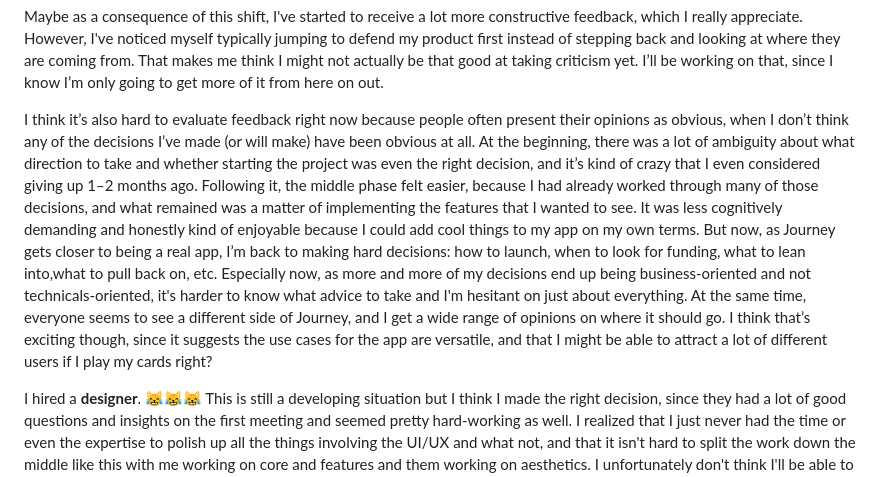
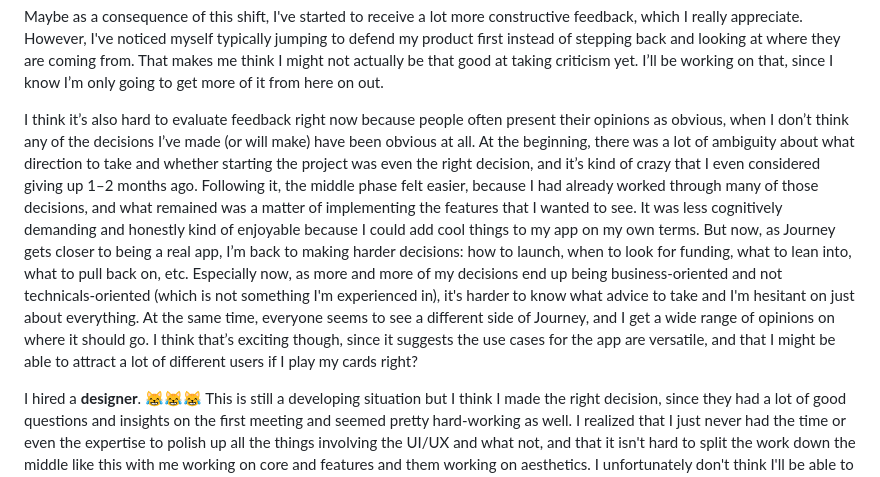
Before and after one commit to joasheng/joasheng, a Markdown page: entries/4.md, the part around the change. Rendered like a GitHub page.

Commit message:
minor wording

```diff
--- a/entries/4.md
+++ b/entries/4.md
@@ -9,7 +9,7 @@ But I digress: the bottom line is that Journey is really starting to **feel like
 
 Maybe as a consequence of this shift, I've started to receive a lot more constructive feedback, which I really appreciate. However, I've noticed myself typically jumping to defend my product first instead of stepping back and looking at where they are coming from. That makes me think I might not actually be that good at taking criticism yet. I’ll be working on that, since I know I’m only going to get more of it from here on out.
 
-I think it’s also hard to evaluate feedback right now because people often present their opinions as obvious, when I don’t think any of the decisions I’ve made (or will make) have been obvious at all. At the beginning, there was a lot of ambiguity about what direction to take and whether starting the project was even the right decision, and it’s kind of crazy that I even considered giving up 1–2 months ago. Following it, the middle phase felt easier, because I had already worked through many of those decisions, and what remained was a matter of implementing the features that I wanted to see. It was less cognitively demanding and honestly kind of enjoyable because I could add cool things to my app on my own terms. But now, as Journey gets closer to being a real app, I’m back to making hard decisions: how to launch, when to look for funding, what to lean into,what to pull back on, etc. Especially now, as more and more of my decisions end up being business-oriented and not technicals-oriented, it's harder to know what advice to take and I'm hesitant on just about everything. At the same time, everyone seems to see a different side of Journey, and I get a wide range of opinions on where it should go. I think that’s exciting though, since it suggests the use cases for the app are versatile, and that I might be able to attract a lot of different users if I play my cards right?
+I think it’s also hard to evaluate feedback right now because people often present their opinions as obvious, when I don’t think any of the decisions I’ve made (or will make) have been obvious at all. At the beginning, there was a lot of ambiguity about what direction to take and whether starting the project was even the right decision, and it’s kind of crazy that I even considered giving up 1–2 months ago. Following it, the middle phase felt easier, because I had already worked through many of those decisions, and what remained was a matter of implementing the features that I wanted to see. It was less cognitively demanding and honestly kind of enjoyable because I could add cool things to my app on my own terms. But now, as Journey gets closer to being a real app, I’m back to making harder decisions: how to launch, when to look for funding, what to lean into, what to pull back on, etc. Especially now, as more and more of my decisions end up being business-oriented and not technicals-oriented (which is not something I'm experienced in), it's harder to know what advice to take and I'm hesitant on just about everything. At the same time, everyone seems to see a different side of Journey, and I get a wide range of opinions on where it should go. I think that’s exciting though, since it suggests the use cases for the app are versatile, and that I might be able to attract a lot of different users if I play my cards right?
 
 I hired a **designer**. 😹😹😹 This is still a developing situation but I think I made the right decision, since they had a lot of good questions and insights on the first meeting and seemed pretty hard-working as well. I realized that I just never had the time or even the expertise to polish up all the things involving the UI/UX and what not, and that it isn't hard to split the work down the middle like this with me working on core and features and them working on aesthetics. I unfortunately don't think I'll be able to see a full aesthetic implementation by test app launch, but changes should be visible within a few weeks (optimistically). I'm actually really excited because I really like a clean UI and I think it will be the make or break, or at least after the app's initial features are perfected.
 
```
